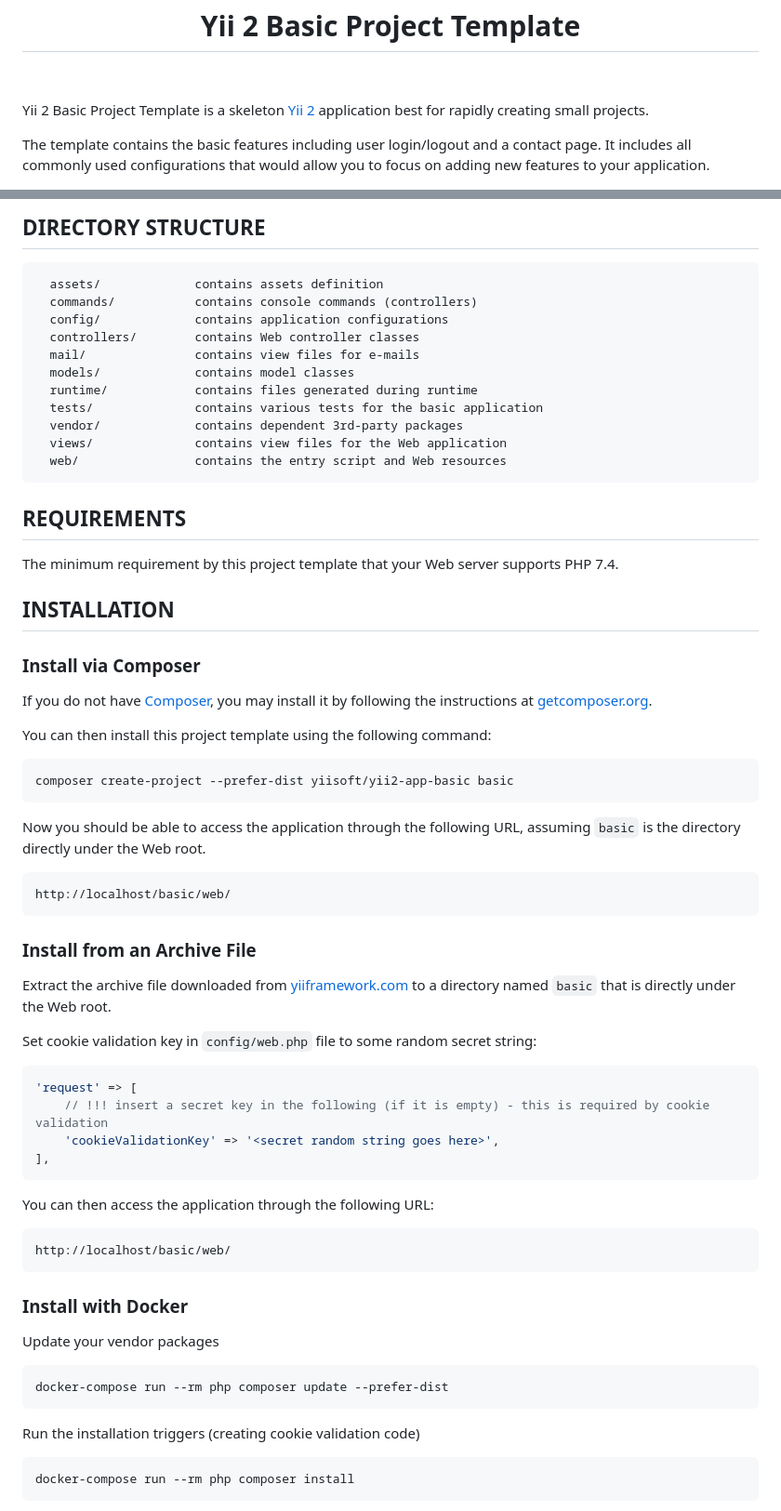
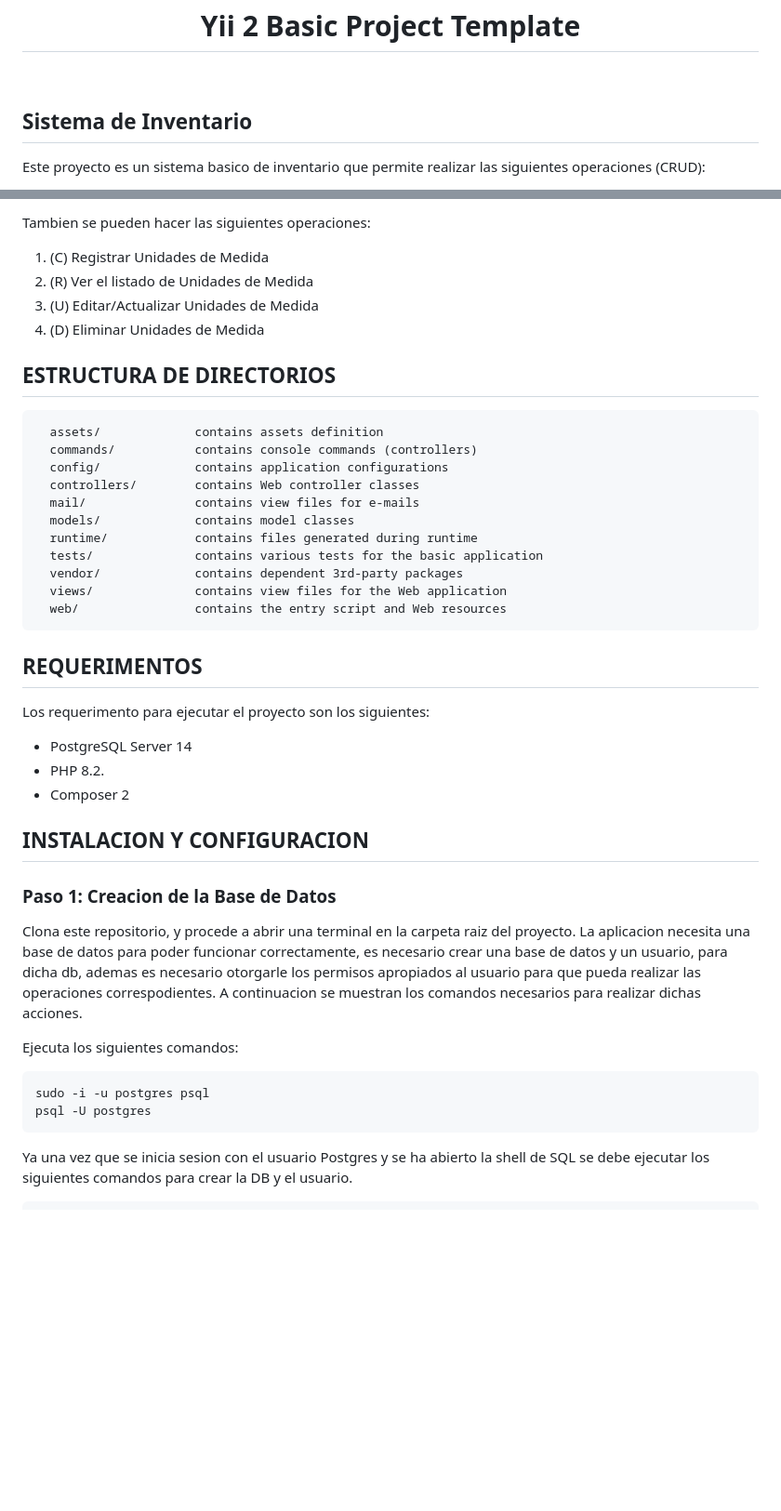
Before and after one commit to SoftTechMX/web-sgi, a Markdown page: README.md, 2 parts joined by grey strips. Shown: that part at 93% size. Rendered like a GitHub page; blank space fills up the shorter version.

````diff
--- a/README.md
+++ b/README.md
@@ -6,10 +6,7 @@
     <br>
 </p>
 
-Yii 2 Basic Project Template is a skeleton [Yii 2](https://www.yiiframework.com/) application best for
-rapidly creating small projects.
+## Sistema de Inventario
 
-The template contains the basic features including user login/logout and a contact page.
-It includes all commonly used configurations that would allow you to focus on adding new
-features to your application.
+Este proyecto es un sistema basico de inventario que permite realizar las siguientes operaciones (CRUD):
 
@@ -19,5 +17,11 @@ features to your application.
 
-DIRECTORY STRUCTURE
+Tambien se pueden hacer las siguientes operaciones:
+1. (C) Registrar Unidades de Medida
+2. (R) Ver el listado de Unidades de Medida
+2. (U) Editar/Actualizar Unidades de Medida
+3. (D) Eliminar Unidades de Medida
+
+ESTRUCTURA DE DIRECTORIOS
 -------------------
 
       assets/             contains assets definition
@@ -34,61 +38,29 @@ DIRECTORY STRUCTURE
 
 
 
-REQUIREMENTS
+REQUERIMENTOS
 ------------
 
-The minimum requirement by this project template that your Web server supports PHP 7.4.
+Los requerimento para ejecutar el proyecto son los siguientes:
+
+* PostgreSQL Server 14
+* PHP 8.2.
+* Composer 2
 
 
-INSTALLATION
+INSTALACION Y CONFIGURACION
 ------------
 
-### Install via Composer
+### Paso 1: Creacion de la Base de Datos
 
-If you do not have [Composer](https://getcomposer.org/), you may install it by following the instructions
-at [getcomposer.org](https://getcomposer.org/doc/00-intro.md#installation-nix).
+Clona este repositorio, y procede a abrir una terminal en la carpeta raiz del proyecto. La aplicacion necesita una base de datos para poder funcionar correctamente, es necesario crear una base de datos y un usuario, para dicha db, ademas es necesario otorgarle los permisos apropiados al usuario para que pueda realizar las operaciones correspodientes. A continuacion se muestran los comandos necesarios para realizar dichas acciones.
 
-You can then install this project template using the following command:
+Ejecuta los siguientes comandos:
 
-~~~
-composer create-project --prefer-dist yiisoft/yii2-app-basic basic
-~~~
-
-Now you should be able to access the application through the following URL, assuming `basic` is the directory
-directly under the Web root.
-
-~~~
-http://localhost/basic/web/
-~~~
-
-### Install from an Archive File
-
-Extract the archive file downloaded from [yiiframework.com](https://www.yiiframework.com/download/) to
-a directory named `basic` that is directly under the Web root.
-
-Set cookie validation key in `config/web.php` file to some random secret string:
-
-```php
-'request' => [
-    // !!! insert a secret key in the following (if it is empty) - this is required by cookie validation
-    'cookieValidationKey' => '<secret random string goes here>',
-],
+```bash
+sudo -i -u postgres psql
+psql -U postgres
 ```
 
-You can then access the application through the following URL:
+Ya una vez que se inicia sesion con el usuario Postgres y se ha abierto la shell de SQL se debe ejecutar los siguientes comandos para crear la DB y el usuario.
 
-~~~
-http://localhost/basic/web/
-~~~
-
-
-### Install with Docker
-
-Update your vendor packages
-
-    docker-compose run --rm php composer update --prefer-dist
-
-Run the installation triggers (creating cookie validation code)
-
-    docker-compose run --rm php composer install
-
````
Also changed, not shown: other parts of README.md (+34 -130 lines).
